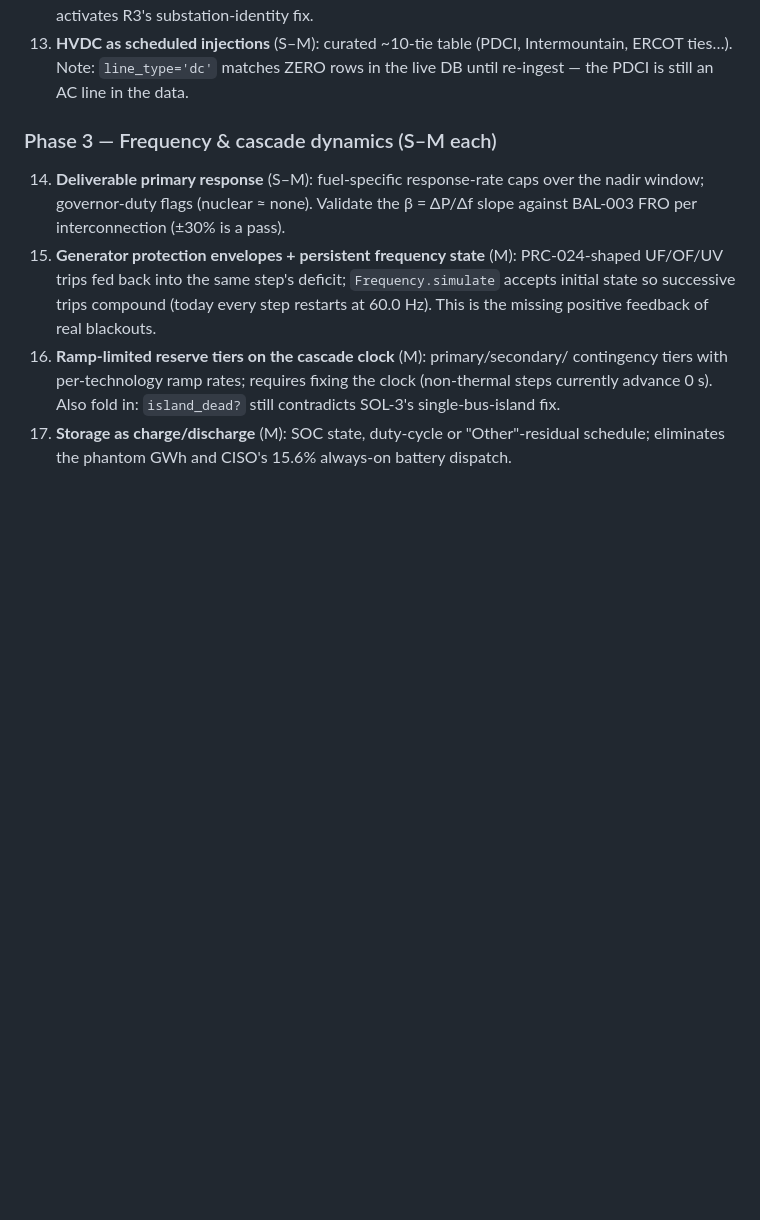
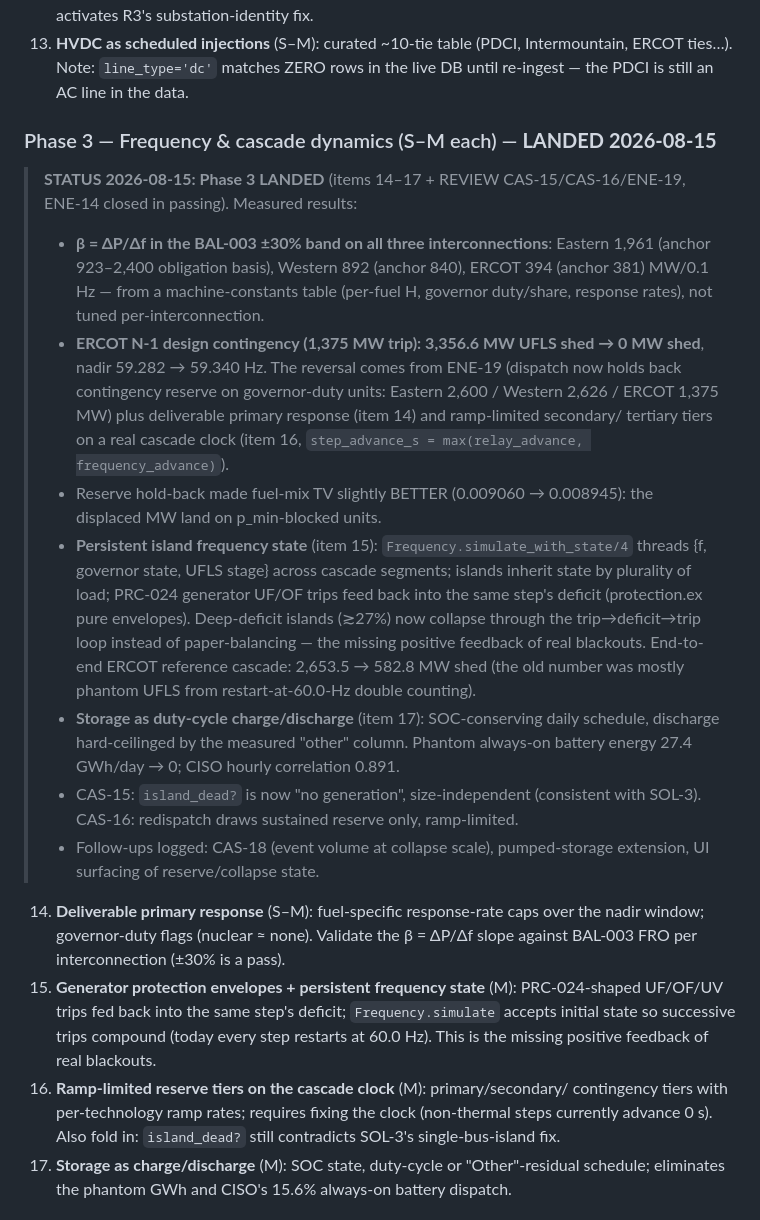
Before and after one commit to AlchemicalChef/PowerModel, a Markdown page: ROADMAP.md, the part around the change. Rendered like a GitHub page; blank space fills up the shorter version.

Commit message:
Trackers: Phase 3 landed; CAS-15/CAS-16/ENE-19 fixed; CAS-18 event-volume note

```diff
--- a/ROADMAP.md
+++ b/ROADMAP.md
@@ -114,7 +114,37 @@ L ≈ multi-week.
     ERCOT ties…). Note: `line_type='dc'` matches ZERO rows in the live DB until
     re-ingest — the PDCI is still an AC line in the data.
 
-### Phase 3 — Frequency & cascade dynamics (S–M each)
+### Phase 3 — Frequency & cascade dynamics (S–M each) — **LANDED 2026-08-15**
+
+> **STATUS 2026-08-15: Phase 3 LANDED** (items 14–17 + REVIEW CAS-15/CAS-16/ENE-19,
+> ENE-14 closed in passing). Measured results:
+> - **β = ΔP/Δf in the BAL-003 ±30% band on all three interconnections**: Eastern
+>   1,961 (anchor 923–2,400 obligation basis), Western 892 (anchor 840), ERCOT 394
+>   (anchor 381) MW/0.1 Hz — from a machine-constants table (per-fuel H, governor
+>   duty/share, response rates), not tuned per-interconnection.
+> - **ERCOT N-1 design contingency (1,375 MW trip): 3,356.6 MW UFLS shed → 0 MW shed**,
+>   nadir 59.282 → 59.340 Hz. The reversal comes from ENE-19 (dispatch now holds back
+>   contingency reserve on governor-duty units: Eastern 2,600 / Western 2,626 / ERCOT
+>   1,375 MW) plus deliverable primary response (item 14) and ramp-limited secondary/
+>   tertiary tiers on a real cascade clock (item 16,
+>   `step_advance_s = max(relay_advance, frequency_advance)`).
+> - Reserve hold-back made fuel-mix TV slightly BETTER (0.009060 → 0.008945): the
+>   displaced MW land on p_min-blocked units.
+> - **Persistent island frequency state** (item 15): `Frequency.simulate_with_state/4`
+>   threads {f, governor state, UFLS stage} across cascade segments; islands inherit
+>   state by plurality of load; PRC-024 generator UF/OF trips feed back into the same
+>   step's deficit (protection.ex pure envelopes). Deep-deficit islands (≳27%) now
+>   collapse through the trip→deficit→trip loop instead of paper-balancing —
+>   the missing positive feedback of real blackouts. End-to-end ERCOT reference
+>   cascade: 2,653.5 → 582.8 MW shed (the old number was mostly phantom UFLS from
+>   restart-at-60.0-Hz double counting).
+> - **Storage as duty-cycle charge/discharge** (item 17): SOC-conserving daily
+>   schedule, discharge hard-ceilinged by the measured "other" column. Phantom
+>   always-on battery energy 27.4 GWh/day → 0; CISO hourly correlation 0.891.
+> - CAS-15: `island_dead?` is now "no generation", size-independent (consistent with
+>   SOL-3). CAS-16: redispatch draws sustained reserve only, ramp-limited.
+> - Follow-ups logged: CAS-18 (event volume at collapse scale), pumped-storage
+>   extension, UI surfacing of reserve/collapse state.
 14. **Deliverable primary response** (S–M): fuel-specific response-rate caps over the
     nadir window; governor-duty flags (nuclear ≈ none). Validate the β = ΔP/Δf slope
     against BAL-003 FRO per interconnection (±30% is a pass).
```
Also changed, not shown: REVIEW.md (+12 -2 lines).
